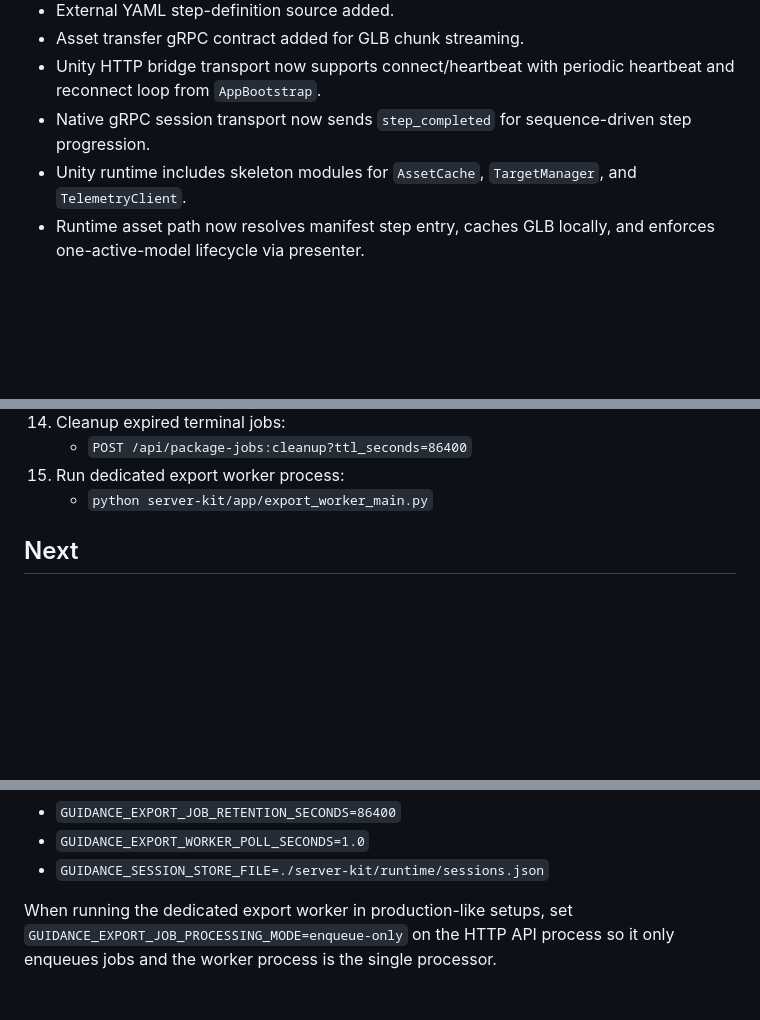
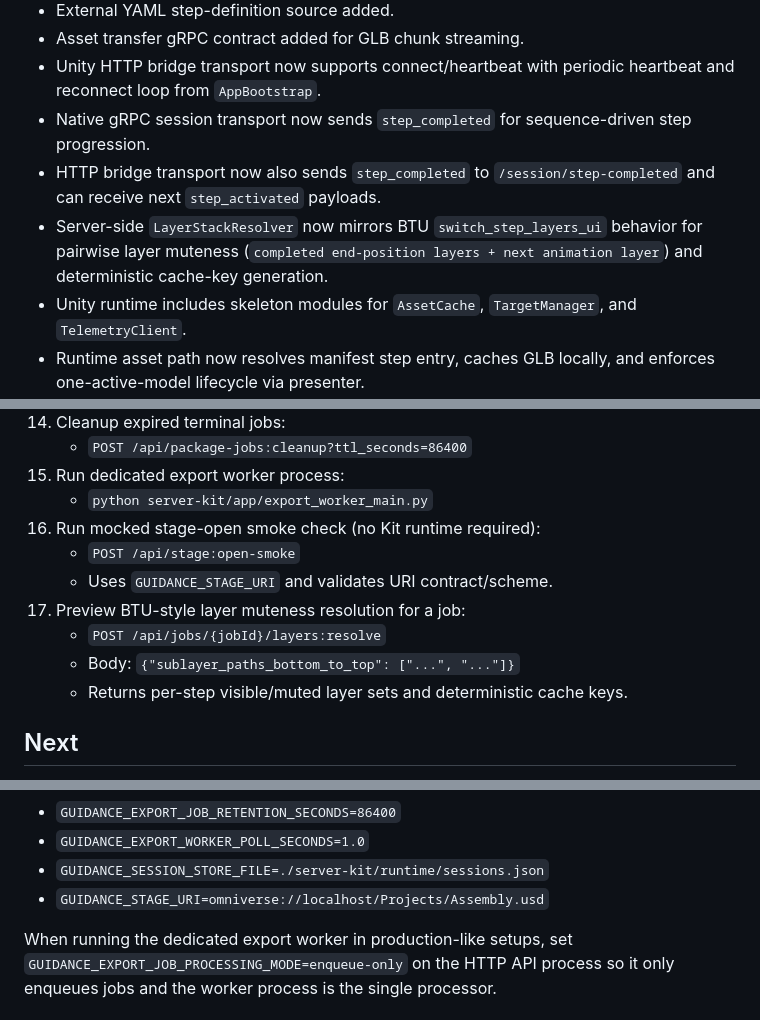
Before and after one commit to Abdelrahman101010/Omniverse-UnityAR-WorkerGuidance, a Markdown page: README.md, 3 parts joined by grey strips. Rendered like a GitHub page; blank space fills up the shorter version.

```diff
--- a/README.md
+++ b/README.md
@@ -62,6 +62,8 @@ Implementation note:
 - Asset transfer gRPC contract added for GLB chunk streaming.
 - Unity HTTP bridge transport now supports connect/heartbeat with periodic heartbeat and reconnect loop from `AppBootstrap`.
 - Native gRPC session transport now sends `step_completed` for sequence-driven step progression.
+- HTTP bridge transport now also sends `step_completed` to `/session/step-completed` and can receive next `step_activated` payloads.
+- Server-side `LayerStackResolver` now mirrors BTU `switch_step_layers_ui` behavior for pairwise layer muteness (`completed end-position layers + next animation layer`) and deterministic cache-key generation.
 - Unity runtime includes skeleton modules for `AssetCache`, `TargetManager`, and `TelemetryClient`.
 - Runtime asset path now resolves manifest step entry, caches GLB locally, and enforces one-active-model lifecycle via presenter.
 
@@ -99,6 +101,13 @@ Implementation note:
 	- `POST /api/package-jobs:cleanup?ttl_seconds=86400`
 15. Run dedicated export worker process:
 	- `python server-kit/app/export_worker_main.py`
+16. Run mocked stage-open smoke check (no Kit runtime required):
+	- `POST /api/stage:open-smoke`
+	- Uses `GUIDANCE_STAGE_URI` and validates URI contract/scheme.
+17. Preview BTU-style layer muteness resolution for a job:
+	- `POST /api/jobs/{jobId}/layers:resolve`
+	- Body: `{"sublayer_paths_bottom_to_top": ["...", "..."]}`
+	- Returns per-step visible/muted layer sets and deterministic cache keys.
 
 ## Next
 - Integrate Unity `SessionClient` with gRPC stream + GLB asset stream.
@@ -134,5 +143,6 @@ Example environment values:
 - `GUIDANCE_EXPORT_JOB_RETENTION_SECONDS=86400`
 - `GUIDANCE_EXPORT_WORKER_POLL_SECONDS=1.0`
 - `GUIDANCE_SESSION_STORE_FILE=./server-kit/runtime/sessions.json`
+- `GUIDANCE_STAGE_URI=omniverse://localhost/Projects/Assembly.usd`
 
 When running the dedicated export worker in production-like setups, set `GUIDANCE_EXPORT_JOB_PROCESSING_MODE=enqueue-only` on the HTTP API process so it only enqueues jobs and the worker process is the single processor.
```
Also changed, not shown: ToDo.md (+11 -9 lines).
